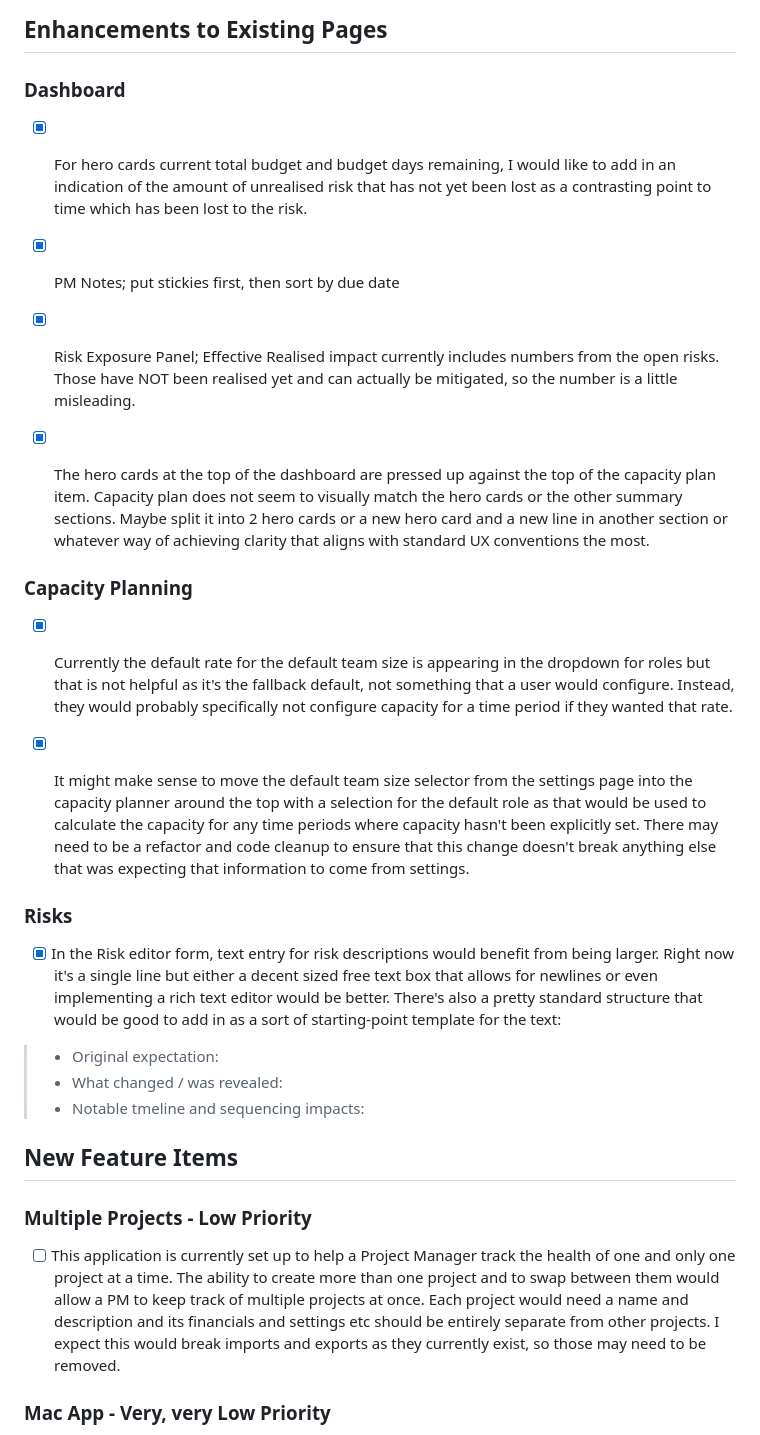
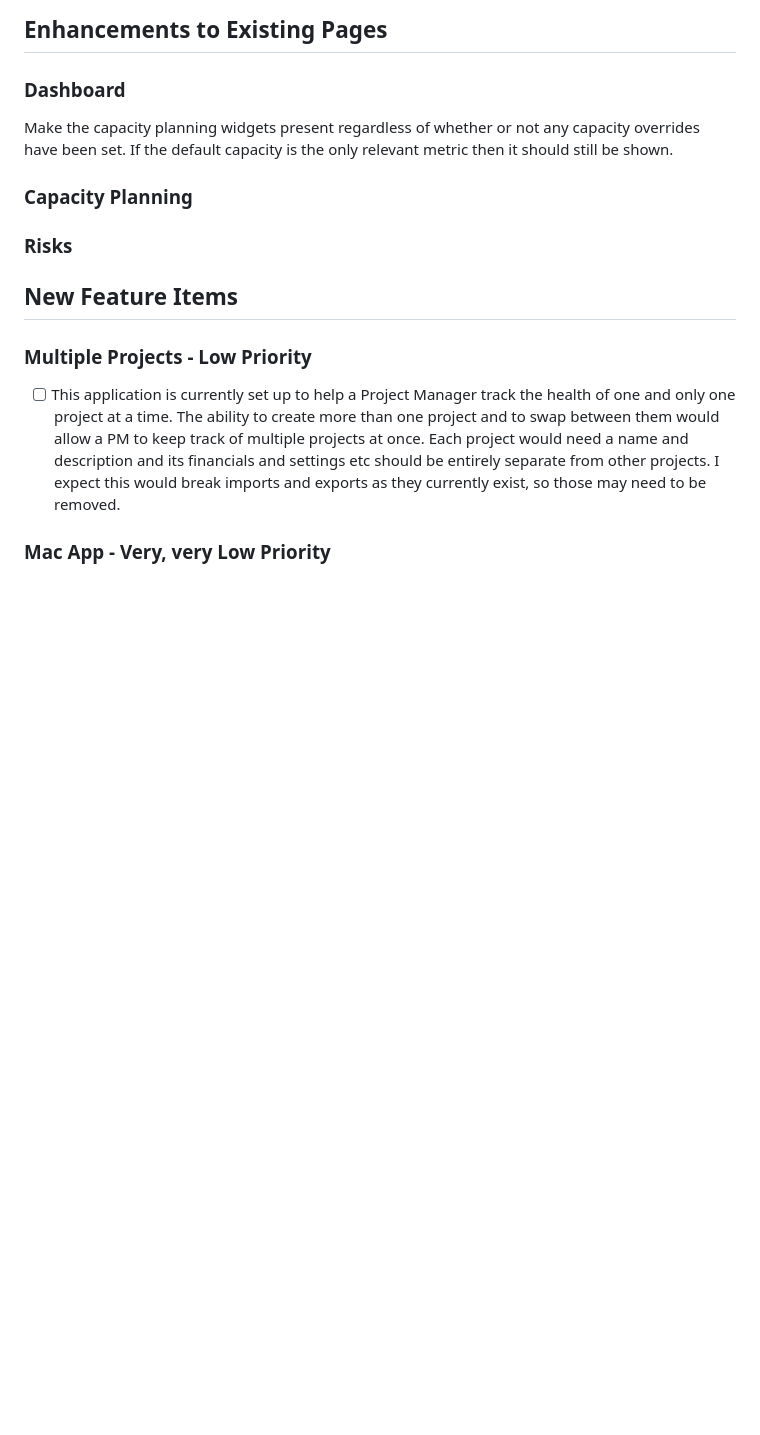
Before and after one commit to JoshFembockAlliance/Health_Check, a Markdown page: Todos.md, the part around the change. Rendered like a GitHub page; blank space fills up the shorter version.

Commit message:
Wishlist changes

```diff
--- a/Todos.md
+++ b/Todos.md
@@ -5,24 +5,11 @@ This is a list of ToDos. Read through it, plan to address items, and tick items
 ## Enhancements to Existing Pages
 
 ### Dashboard
-* [x] For hero cards current total budget and budget days remaining, I would like to add in an indication of the amount of unrealised risk that has not yet been lost as a contrasting point to time which has been lost to the risk.
-
-* [x] PM Notes; put stickies first, then sort by due date
-
-* [x] Risk Exposure Panel; Effective Realised impact currently includes numbers from the open risks. Those have NOT been realised yet and can actually be mitigated, so the number is a little misleading.
-
-* [x] The hero cards at the top of the dashboard are pressed up against the top of the capacity plan item. Capacity plan does not seem to visually match the hero cards or the other summary sections. Maybe split it into 2 hero cards or a new hero card and a new line in another section or whatever way of achieving clarity that aligns with standard UX conventions the most.
+Make the capacity planning widgets present regardless of whether or not any capacity overrides have been set. If the default capacity is the only relevant metric then it should still be shown.
 
 ### Capacity Planning
-* [x] Currently the default rate for the default team size is appearing in the dropdown for roles but that is not helpful as it's the fallback default, not something that a user would configure. Instead, they would probably specifically not configure capacity for a time period if they wanted that rate.
-
-* [x] It might make sense to move the default team size selector from the settings page into the capacity planner around the top with a selection for the default role as that would be used to calculate the capacity for any time periods where capacity hasn't been explicitly set. There may need to be a refactor and code cleanup to ensure that this change doesn't break anything else that was expecting that information to come from settings.
 
 ### Risks
-* [x] In the Risk editor form, text entry for risk descriptions would benefit from being larger. Right now it's a single line but either a decent sized free text box that allows for newlines or even implementing a rich text editor would be better. There's also a pretty standard structure that would be good to add in as a sort of starting-point template for the text:
-> * Original expectation:
-> * What changed / was revealed:
-> * Notable tmeline and sequencing impacts:
 
 ## New Feature Items
 ### Multiple Projects - Low Priority
```
